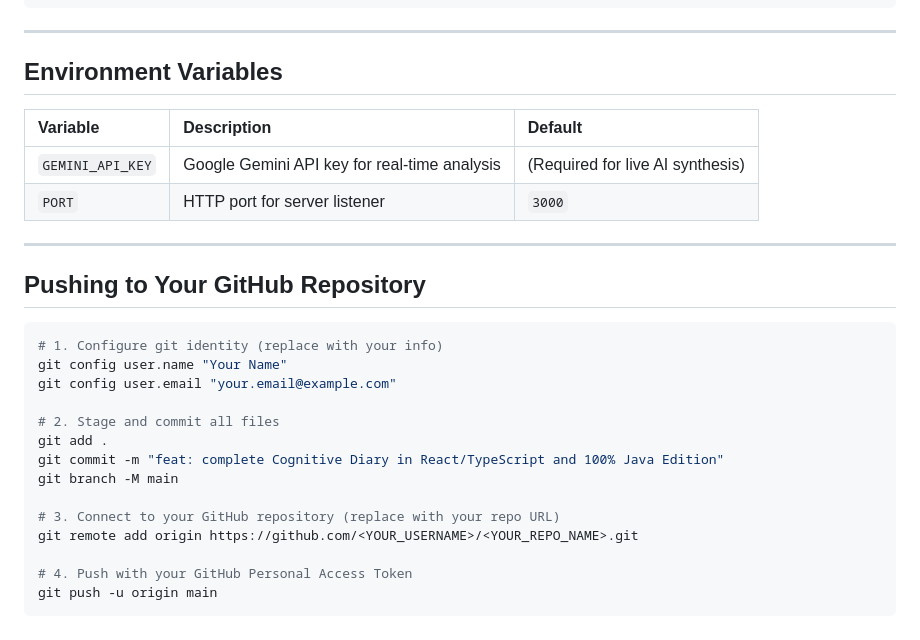
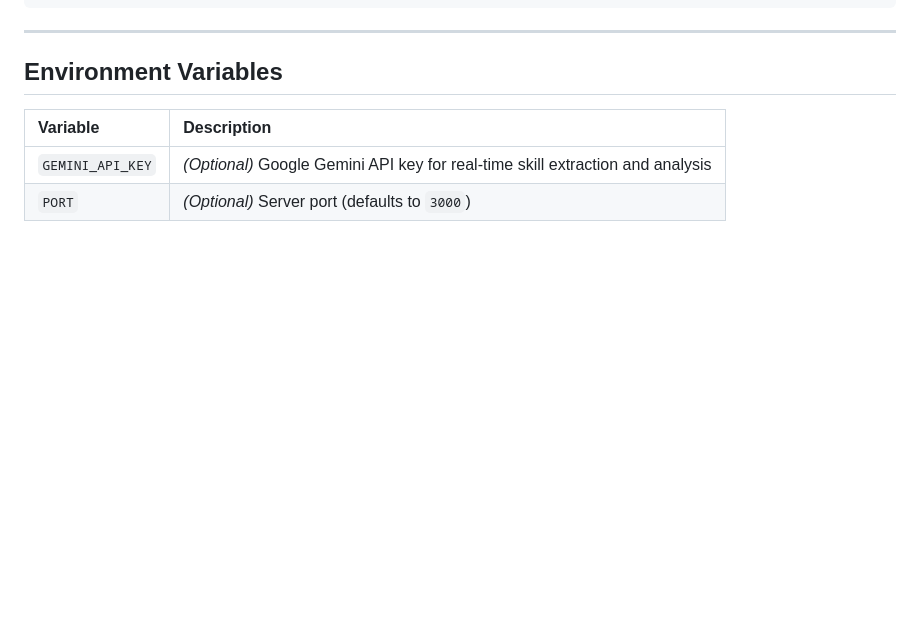
Before and after one commit to Priyanka-0926/Cognitive-Diary, a Markdown page: README.md, the part around one of its changes. Rendered like a GitHub page; blank space fills up the shorter version.

````diff
--- a/README.md
+++ b/README.md
@@ -78,28 +141,7 @@ mvn exec:java -Dexec.mainClass="com.cognitivediary.gui.CognitiveDiaryDesktopGui"
 
 ## Environment Variables
 
-| Variable | Description | Default |
-| :--- | :--- | :--- |
-| `GEMINI_API_KEY` | Google Gemini API key for real-time analysis | (Required for live AI synthesis) |
-| `PORT` | HTTP port for server listener | `3000` |
-
----
-
-## Pushing to Your GitHub Repository
-
-```bash
-# 1. Configure git identity (replace with your info)
-git config user.name "Your Name"
-git config user.email "your.email@example.com"
-
-# 2. Stage and commit all files
-git add .
-git commit -m "feat: complete Cognitive Diary in React/TypeScript and 100% Java Edition"
-git branch -M main
-
-# 3. Connect to your GitHub repository (replace with your repo URL)
-git remote add origin https://github.com/<YOUR_USERNAME>/<YOUR_REPO_NAME>.git
-
-# 4. Push with your GitHub Personal Access Token
-git push -u origin main
-```
+| Variable | Description |
+| :--- | :--- |
+| `GEMINI_API_KEY` | *(Optional)* Google Gemini API key for real-time skill extraction and analysis |
+| `PORT` | *(Optional)* Server port (defaults to `3000`) |
````
Also changed, not shown: other parts of README.md (+109 -46 lines).
